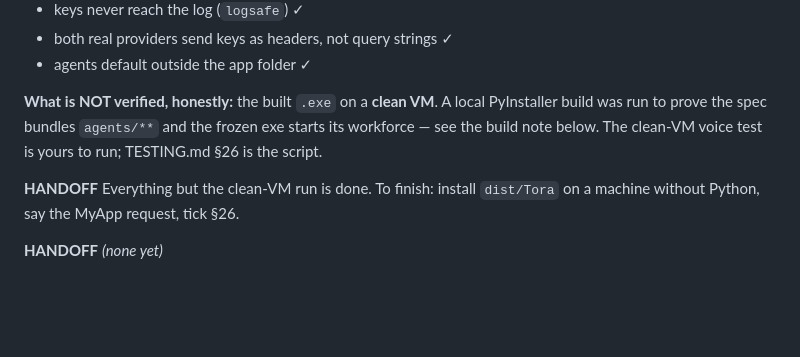
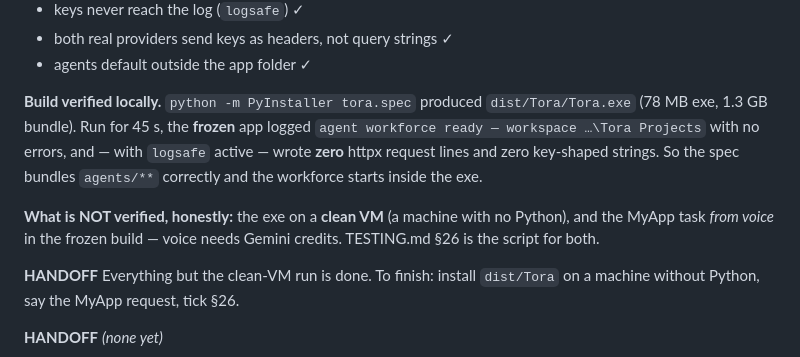
Before and after one commit to Mar1tz/clicky-windows, a Markdown page: docs/agents/MILESTONES.md, the part around the change. Drawn GitHub-style; blank space fills up the shorter version.

Commit message:
[m23] Record the local build verification: the frozen exe starts its workforce
Co-Authored-By: Claude Opus 5 <noreply@anthropic.com>

```diff
--- a/docs/agents/MILESTONES.md
+++ b/docs/agents/MILESTONES.md
@@ -1144,10 +1144,16 @@ for both limits.
 * both real providers send keys as headers, not query strings ✓
 * agents default outside the app folder ✓
 
-**What is NOT verified, honestly:** the built `.exe` on a **clean VM**. A
-local PyInstaller build was run to prove the spec bundles `agents/**` and
-the frozen exe starts its workforce — see the build note below. The
-clean-VM voice test is yours to run; TESTING.md §26 is the script.
+**Build verified locally.** `python -m PyInstaller tora.spec` produced
+`dist/Tora/Tora.exe` (78 MB exe, 1.3 GB bundle). Run for 45 s, the
+**frozen** app logged `agent workforce ready — workspace …\Tora Projects`
+with no errors, and — with `logsafe` active — wrote **zero** httpx request
+lines and zero key-shaped strings. So the spec bundles `agents/**`
+correctly and the workforce starts inside the exe.
+
+**What is NOT verified, honestly:** the exe on a **clean VM** (a machine
+with no Python), and the MyApp task *from voice* in the frozen build —
+voice needs Gemini credits. TESTING.md §26 is the script for both.
 
 **HANDOFF** Everything but the clean-VM run is done. To finish: install
 `dist/Tora` on a machine without Python, say the MyApp request, tick §26.
```
